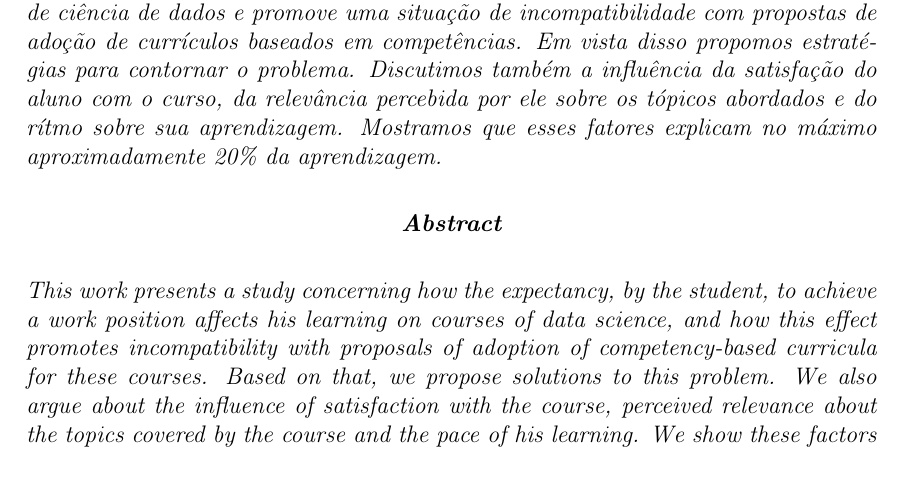
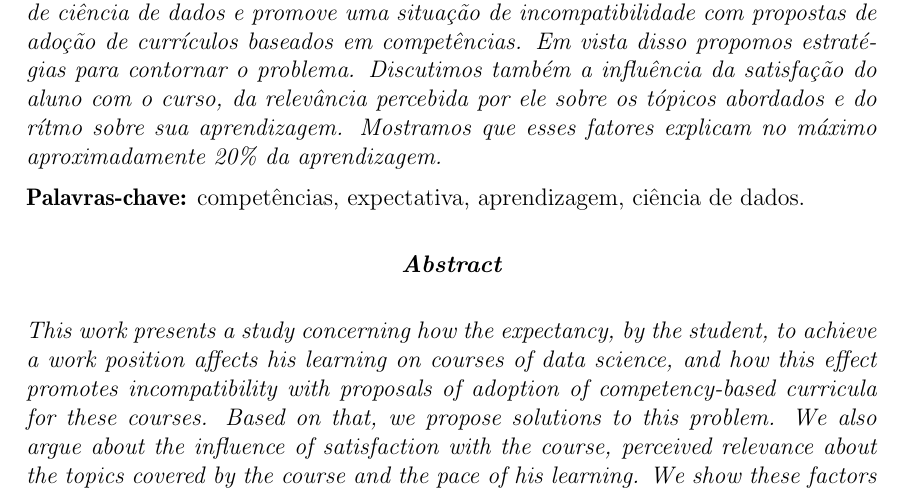
Before and after one commit to irpagnossin/tcc-cae-icmc-usp, a LaTeX book (article/main.tex, which reads article/resumo.tex): part of page 1 of 17, cut so that both start at the same text. Compiled offline with pdfLaTeX; a LaTeX package or settings file that is missing is left out.

Commit message:
Adiciona palavras-chave

```diff
--- a/article/resumo.tex
+++ b/article/resumo.tex
@@ -4,6 +4,9 @@ Em vista disso propomos estratégias para contornar o problema.
 Discutimos também a influência da satisfação do aluno com o curso, da relevância percebida por ele sobre os tópicos abordados e do rítmo sobre sua aprendizagem.
 Mostramos que esses fatores explicam no máximo aproximadamente 20\% da aprendizagem.
 \end{resumo}
+
+\noindent
+\textbf{Palavras-chave:} competências, expectativa, aprendizagem, ciência de dados.
 
 \begin{abstract}
 %\vspace{-0.5cm}
```
Also changed, not shown: article/resumo.tex (3 more changed lines).
